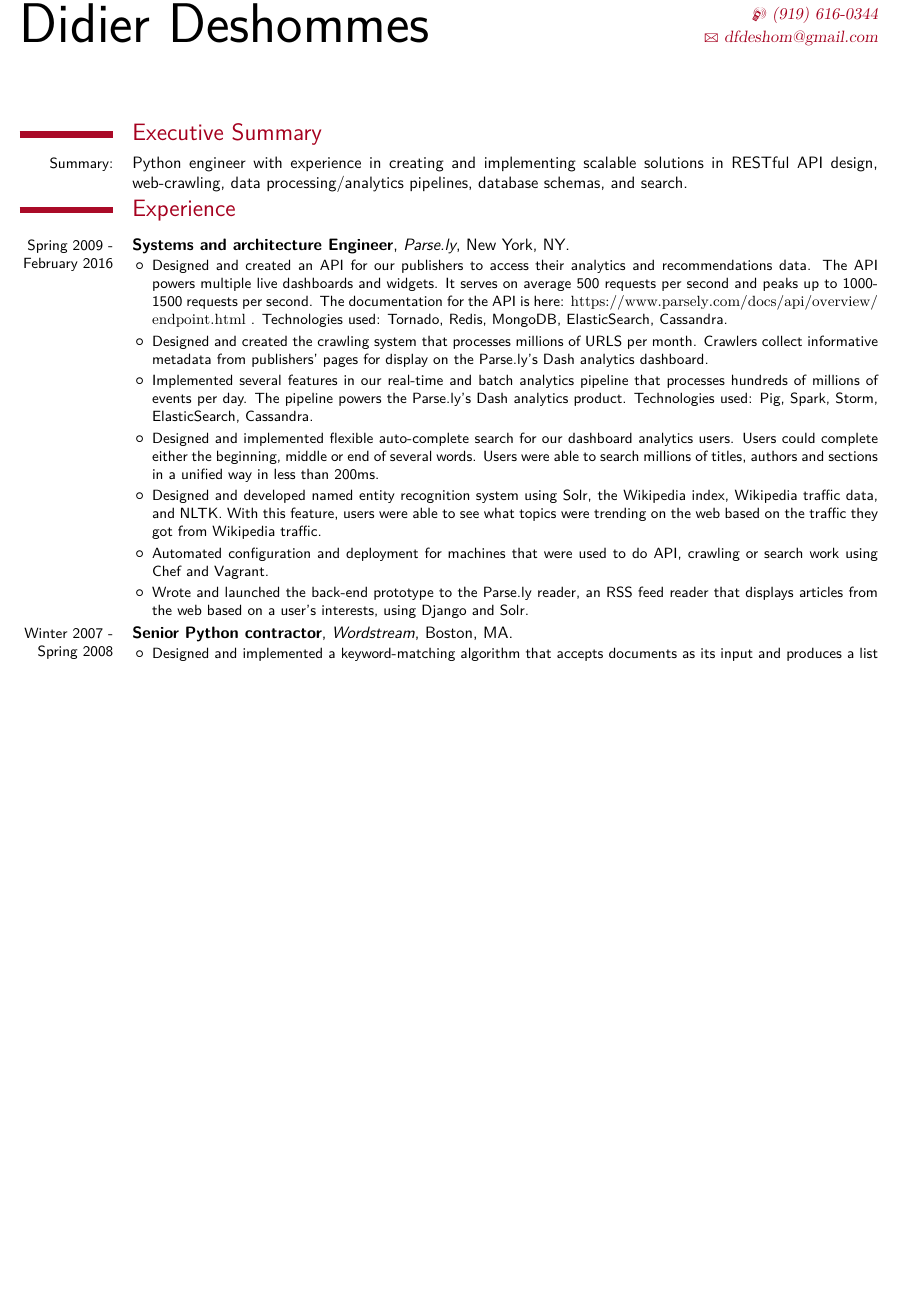
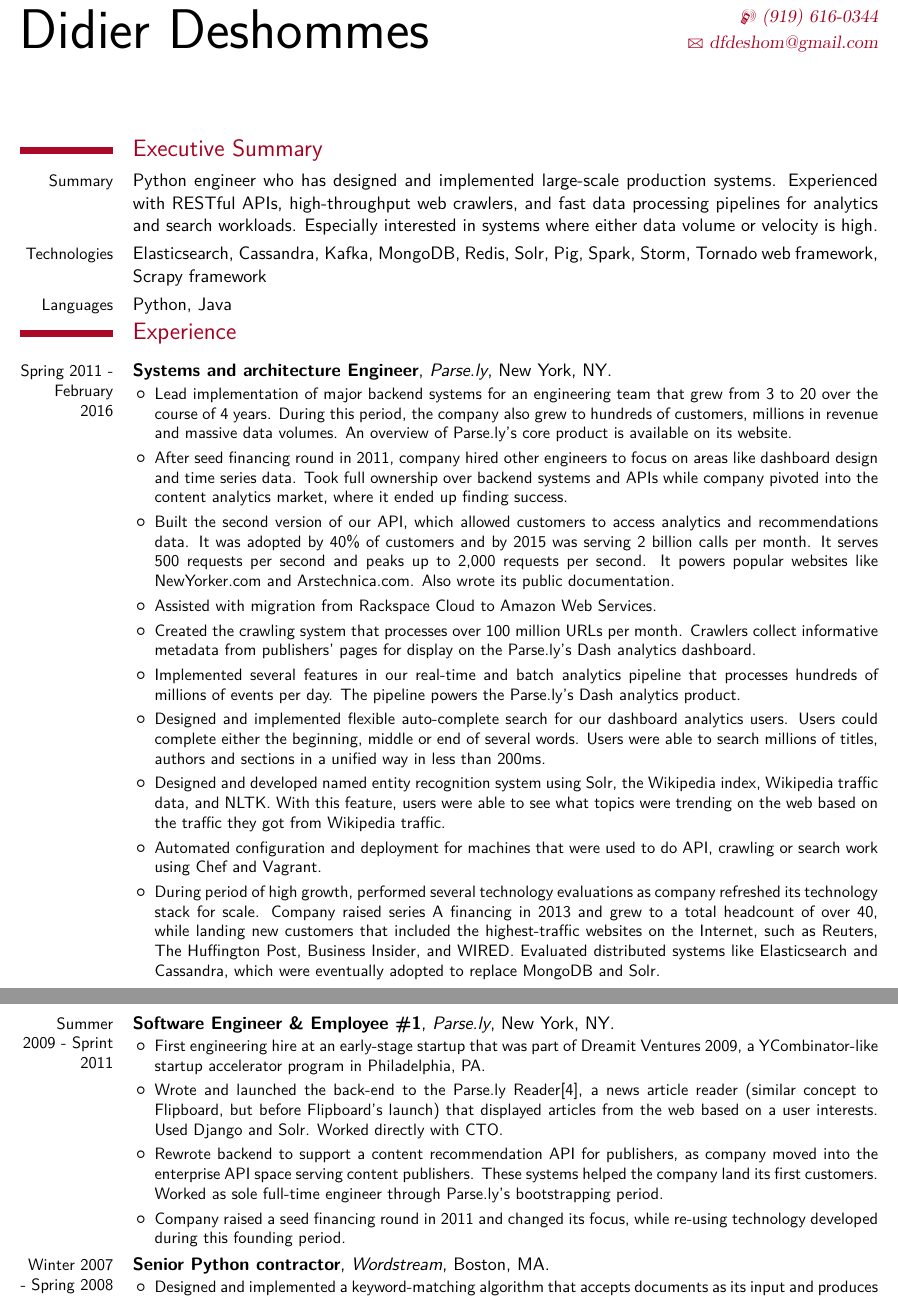
Before and after one commit to dfdeshom/resume, a LaTeX CV (dfdeshom-resume.tex): part of the page before the commit and two parts of pages 1 and 2 of 2 after it, the two joined at a grey line, cut so that both start at the same text, the shorter picture padded with empty space. Compiled offline with XeLaTeX; a missing font is replaced by an installed copy or a similar font.

Commit message:
add many more details with AM's help

```diff
--- a/dfdeshom-resume.tex
+++ b/dfdeshom-resume.tex
@@ -7,7 +7,7 @@
 %%% TeX-engine: xetex
 %%% End:
 
-\documentclass[10pt,letterpaper,final]{moderncv}
+\documentclass[9pt,letterpaper,final]{moderncv}
 \usepackage{fontspec}
 \ifx\HCode\UnDef\else\hypersetup{tex4ht}\fi
 \moderncvtheme[darkred]{classic}
@@ -51,28 +51,50 @@
 \maketitle
 
 \section{Executive Summary}
-  \cvline{Summary:}{Python engineer with experience in creating
-    and implementing scalable solutions in RESTful
-    API design, web-crawling, data processing/analytics pipelines, database schemas, and search.}
+  \cvline{Summary}{Python engineer who has designed and implemented large-scale production systems. Experienced with RESTful APIs, high-throughput web crawlers, and fast data processing pipelines for analytics and search workloads. Especially interested in systems where either data volume or velocity is high.
+}
+\cvline{Technologies}{ Elasticsearch, Cassandra, Kafka, MongoDB,
+  Redis, Solr, Pig, Spark, Storm, Tornado web framework, Scrapy framework}
+\cvline{Languages}{Python, Java}
 \section{Experience}
-  \cventry{Spring 2009 - February 2016}{Systems and architecture Engineer}{Parse.ly}{New York, NY}{}{
+  \cventry{Spring 2011 - February 2016}{Systems and architecture Engineer}{Parse.ly}{New York, NY}{}{
       \begin{itemize}
-        \item Designed and created an API for our publishers to access their
-          analytics and recommendations data. The API powers multiple
-          live dashboards and widgets. It serves on average 500 requests per second
-          and peaks up to 1000-1500 requests per second. The
-          documentation for the API is here:
-          \url{https://www.parsely.com/docs/api/overview/endpoint.html}
-          . Technologies used: Tornado, Redis, MongoDB, ElasticSearch,
-          Cassandra.
-        \item Designed and created the crawling system that processes millions of URLS per
-          month. Crawlers collect informative metadata from publishers' pages for
+        \item Lead implementation of major backend systems for an
+          engineering team that grew from 3 to 20 over the course of 4
+          years. During this period, the company also grew to hundreds
+          of customers, millions in revenue and massive data
+          volumes. An overview of Parse.ly's core product is available
+          on its website.
+        \item After seed financing round in 2011, company hired other engineers to
+          focus on areas like dashboard design and time series data. Took full
+          ownership over backend systems and APIs while company pivoted into the
+          content analytics market, where it ended up finding
+          success.
+          \item  Built the second version of our API, which allowed
+            customers to access analytics and recommendations data. It
+            was adopted by 40\% of customers and by 2015 was serving 2
+            billion calls per month. It serves 500
+            requests per second and peaks up to
+            2,000 requests per second. It powers
+            popular websites like NewYorker.com and
+            Arstechnica.com. Also wrote its public documentation.
+        % \item Designed and created an API for our publishers to access their
+        %   analytics and recommendations data. The API powers multiple
+        %   live dashboards and widgets. It serves on average 500 requests per second
+        %   and peaks up to 1000-1500 requests per second. The
+        %   documentation for the API is here:
+        %   \url{https://www.parsely.com/docs/api/overview/endpoint.html}
+        %   . Technologies used: Tornado, Redis, MongoDB, ElasticSearch,
+        %   Cassandra.
+          \item Assisted with migration from Rackspace Cloud to Amazon Web Services.
+          \item Created the crawling system that processes over 100
+            million URLs per month. Crawlers collect informative
+            metadata from publishers' pages for
           display on the Parse.ly's Dash analytics dashboard.
         \item  Implemented several features in our real-time and batch
           analytics pipeline that processes hundreds of millions of events per
           day. The pipeline powers the Parse.ly's Dash analytics
-          product. Technologies used: Pig, Spark, Storm,
-          ElasticSearch, Cassandra.
+          product.
         \item Designed and implemented flexible auto-complete search for our
             dashboard analytics users. Users could complete either the beginning, middle or end of
             several words. Users were
@@ -86,11 +108,38 @@
         \item Automated  configuration and deployment for machines
           that were used to do API, crawling or search work using Chef
           and Vagrant.
-        \item Wrote and launched the back-end prototype to the Parse.ly
-          reader, an RSS feed reader that displays articles from the
-          web based on a user's interests, using Django and Solr.
+          \item During period of high growth, performed several
+            technology evaluations as company refreshed its technology
+            stack for scale. Company raised series A financing in 2013
+            and grew to a total headcount of over 40, while landing
+            new customers that included the highest-traffic websites
+            on the Internet, such as Reuters, The Huffington Post,
+            Business Insider, and WIRED. Evaluated distributed systems
+            like Elasticsearch and Cassandra, which were eventually
+            adopted to replace MongoDB and Solr.
       \end{itemize}
   }
+  \cventry{Summer 2009 - Sprint 2011}{Software Engineer \& Employee \#1}{Parse.ly}{New York, NY}{}{
+    \begin{itemize}
+      \item First engineering hire at an early-stage startup that was
+        part of Dreamit Ventures 2009, a YCombinator-like startup
+        accelerator program in Philadelphia, PA.
+      \item Wrote and launched the back-end to the Parse.ly Reader[4],
+        a news article reader (similar concept to Flipboard, but
+        before Flipboard's launch) that displayed articles from the
+        web based on a user interests. Used Django and Solr. Worked
+        directly with CTO.
+      \item Rewrote backend to support a content recommendation API
+          for publishers, as company moved into the enterprise API
+          space serving content publishers. These systems helped the
+          company land its first customers. Worked as sole full-time
+          engineer through Parse.ly's bootstrapping period.
+        \item  Company raised a seed financing round in 2011 and
+          changed its focus, while re-using technology developed
+          during this founding period.
+    \end{itemize}
+  }
+
   \cventry{Winter 2007 - Spring 2008}{Senior Python
     contractor}{Wordstream}{Boston, MA}{}{
     \begin{itemize}
```
Also changed, not shown: dfdeshom-resume.pdf.
